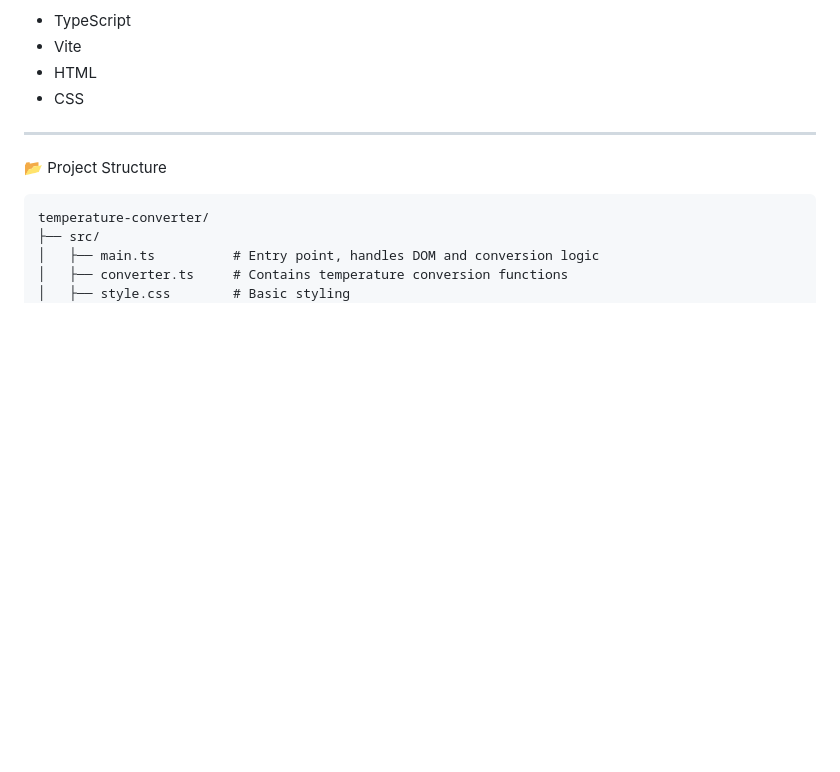
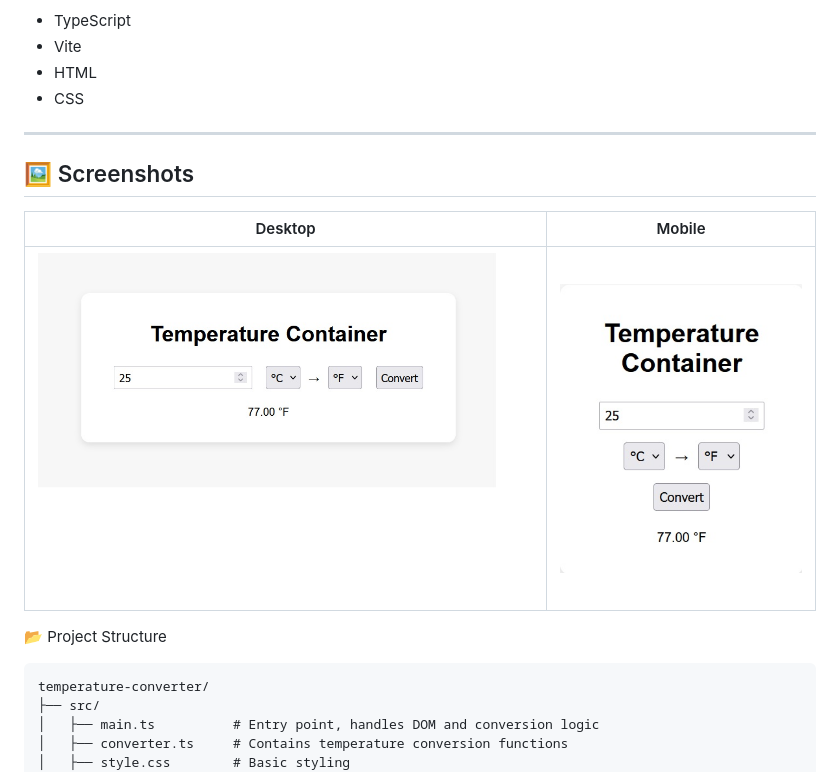
Before and after one commit to AleksandraAltin/temperature-converter, a Markdown page: README.md, the part around the change. Drawn GitHub-style; pictures changed too: assets/screenshot.jpg (added), assets/screenshot2.jpg (added); blank space fills up the shorter version.

Commit message:
Screenshots

````diff
--- a/README.md
+++ b/README.md
@@ -47,6 +47,13 @@ Then open your browser at http://localhost:5173/
 - CSS
 
 ---
+
+## 🖼️ Screenshots
+
+| Desktop | Mobile |
+|----------|---------|
+| ![Desktop view](./assets/screenshot.jpg) | ![Mobile view](./assets/screenshot2.jpg) |
+
 📂 Project Structure
 
 ```
````
